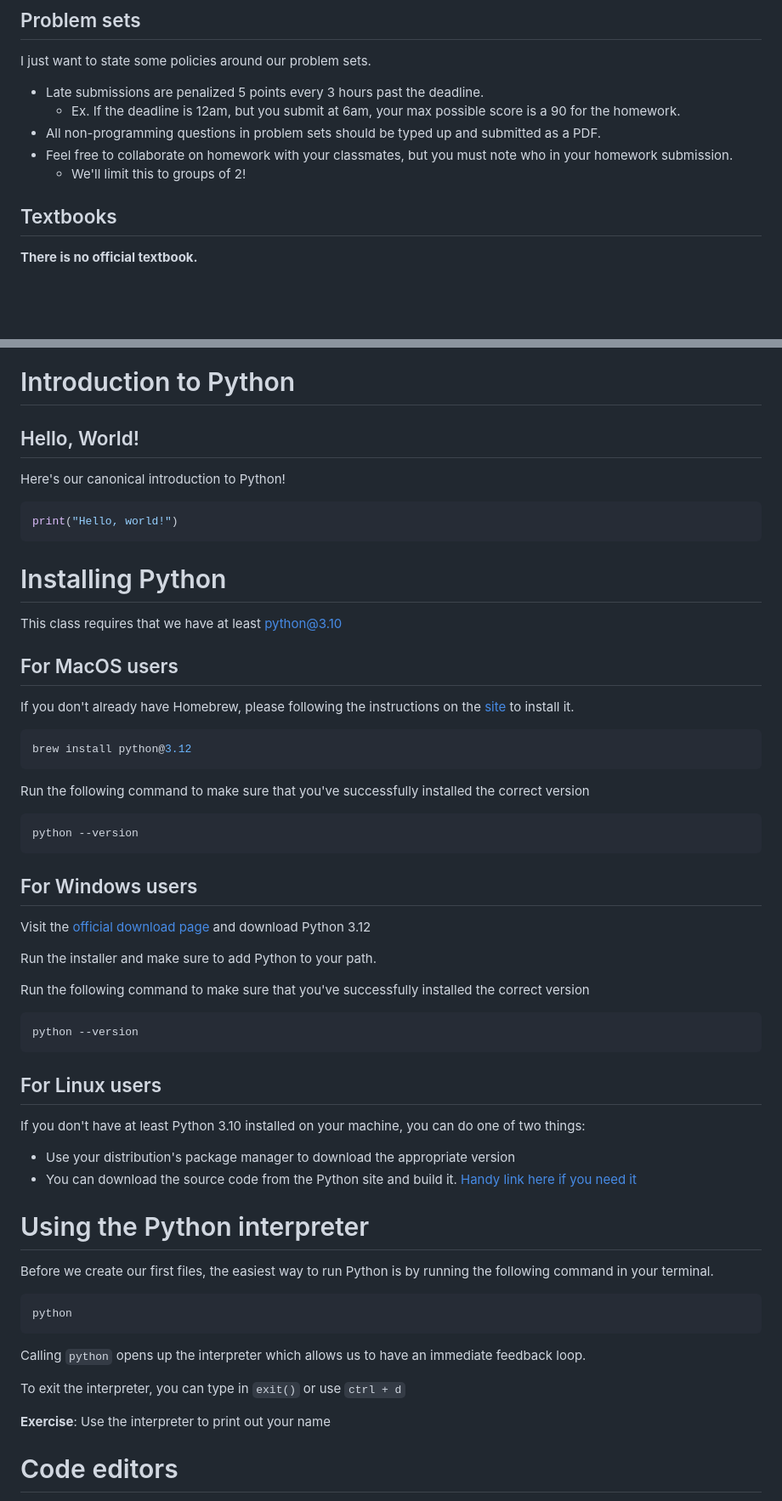
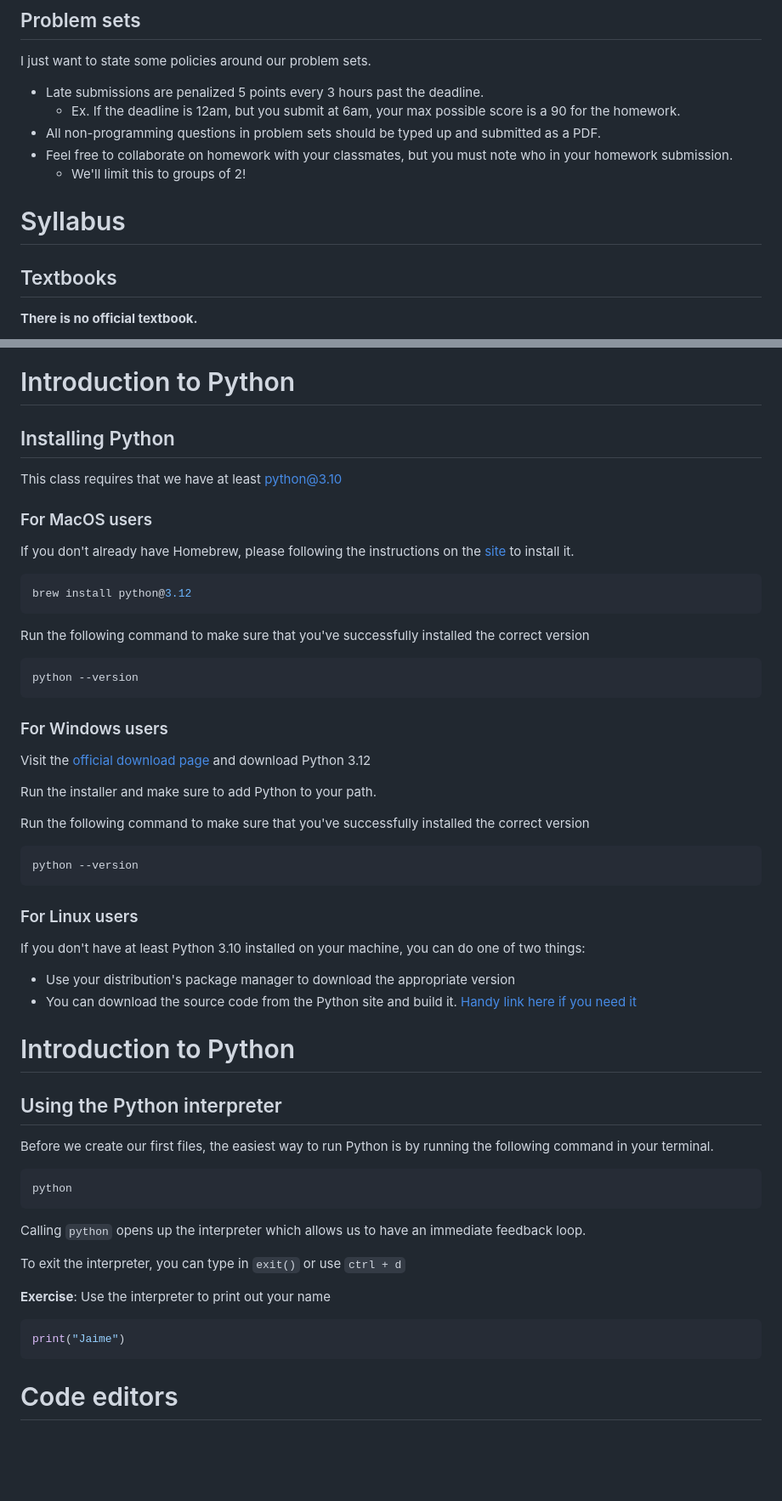
Before and after one commit to ja153903/baruch-mth3300, a Markdown page: spr2025/introduction/lecture.md, 2 parts joined by grey strips. Shown at 85% size. Drawn GitHub-style; blank space fills up the shorter version.

Commit message:
updating slides for first lecture

````diff
--- a/spr2025/introduction/lecture.md
+++ b/spr2025/introduction/lecture.md
@@ -63,6 +63,8 @@ I just want to state some policies around our problem sets.
   - We'll limit this to groups of 2!
 
 <!-- end_slide -->
+
+# Syllabus
 
 ## Textbooks
 
@@ -149,21 +151,11 @@ Python has positioned itself as a great introductory programming language for th
 
 # Introduction to Python
 
-## Hello, World!
-
-Here's our canonical introduction to Python!
-
-```python
-print("Hello, world!")
-```
-
-<!-- end_slide -->
-
-# Installing Python
+## Installing Python
 
 This class requires that we have at least python@3.10
 
-## For MacOS users
+### For MacOS users
 
 If you don't already have Homebrew, please following the instructions on the [site](https://docs.brew.sh/Installation) to install it.
 
@@ -177,7 +169,7 @@ Run the following command to make sure that you've successfully installed the co
 python --version
 ```
 
-## For Windows users
+### For Windows users
 
 Visit the [official download page](https://www.python.org/downloads/) and download Python 3.12
 
@@ -189,7 +181,7 @@ Run the following command to make sure that you've successfully installed the co
 python --version
 ```
 
-## For Linux users
+### For Linux users
 
 If you don't have at least Python 3.10 installed on your machine, you can do one of two things:
 
@@ -197,7 +189,9 @@ If you don't have at least Python 3.10 installed on your machine, you can do one
 - You can download the source code from the Python site and build it. [Handy link here if you need it](https://docs.python.org/3/using/unix.html)
 <!-- end_slide -->
 
-# Using the Python interpreter
+# Introduction to Python
+
+## Using the Python interpreter
 
 Before we create our first files, the easiest way to run Python is by running the following command in your terminal.
 
@@ -210,6 +204,10 @@ Calling `python` opens up the interpreter which allows us to have an immediate f
 To exit the interpreter, you can type in `exit()` or use `ctrl + d`
 
 **Exercise**: Use the interpreter to print out your name
+
+```python
+print("Jaime")
+```
 
 <!-- end_slide -->
 
````
